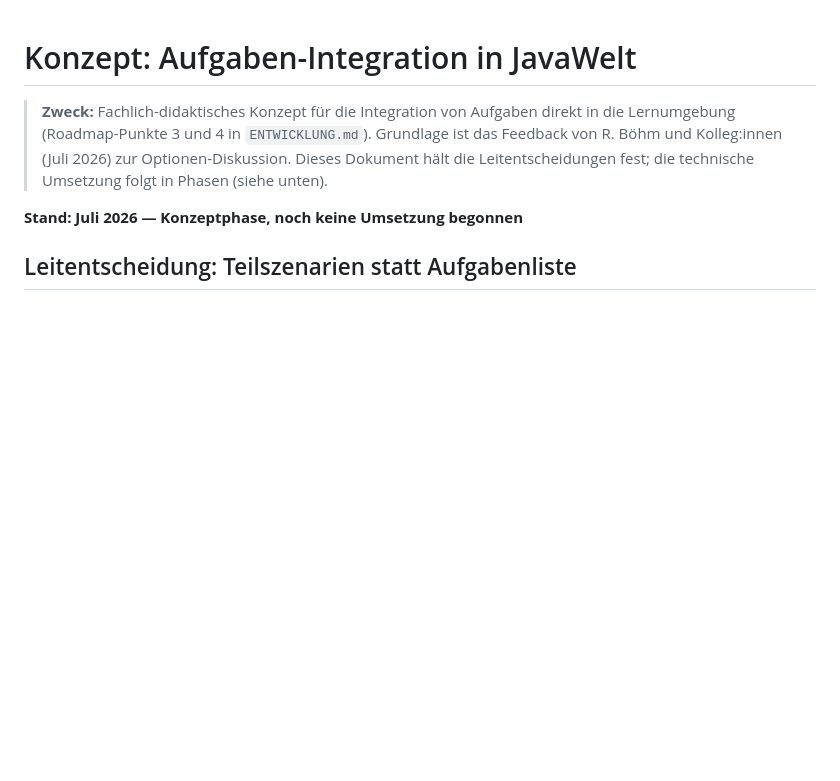
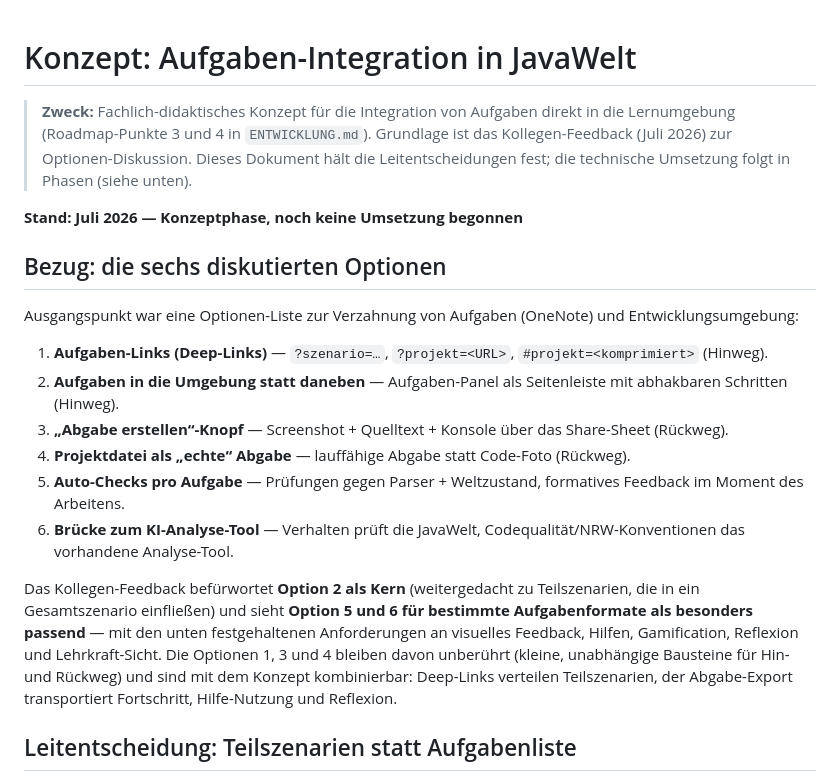
Before and after one commit to renebohm-endlichFeierabend/Informatik-tools, a Markdown page: apps/javawelt/KONZEPT_AUFGABEN.md, the part around the change. GitHub-like rendering; blank space fills up the shorter version.

Commit message:
Konzept Aufgaben-Integration: Bezug zu den sechs diskutierten Optionen ergaenzt
Die urspruengliche Optionen-Liste (Deep-Links, Aufgaben-Panel,
Abgabe-Knopf, Projektdatei-Abgabe, Auto-Checks, Analyse-Bruecke) ist
jetzt im Konzept dokumentiert, inklusive Zuordnung des Feedbacks:
Option 2 als Kern, Option 5 und 6 je nach Aufgabenformat.

Co-Authored-By: Claude Fable 5 <noreply@anthropic.com>
Claude-Session: https://claude.ai/code/session_01KHcf9Bb3hPvEVDKcj6Heyn

```diff
--- a/apps/javawelt/KONZEPT_AUFGABEN.md
+++ b/apps/javawelt/KONZEPT_AUFGABEN.md
@@ -2,12 +2,40 @@
 
 > **Zweck:** Fachlich-didaktisches Konzept für die Integration von
 > Aufgaben direkt in die Lernumgebung (Roadmap-Punkte 3 und 4 in
-> `ENTWICKLUNG.md`). Grundlage ist das Feedback von R. Böhm und
-> Kolleg:innen (Juli 2026) zur Optionen-Diskussion. Dieses Dokument
-> hält die Leitentscheidungen fest; die technische Umsetzung folgt in
-> Phasen (siehe unten).
+> `ENTWICKLUNG.md`). Grundlage ist das Kollegen-Feedback (Juli 2026)
+> zur Optionen-Diskussion. Dieses Dokument hält die
+> Leitentscheidungen fest; die technische Umsetzung folgt in Phasen
+> (siehe unten).
 
 **Stand: Juli 2026 — Konzeptphase, noch keine Umsetzung begonnen**
+
+## Bezug: die sechs diskutierten Optionen
+
+Ausgangspunkt war eine Optionen-Liste zur Verzahnung von Aufgaben
+(OneNote) und Entwicklungsumgebung:
+
+1. **Aufgaben-Links (Deep-Links)** — `?szenario=…`, `?projekt=<URL>`,
+   `#projekt=<komprimiert>` (Hinweg).
+2. **Aufgaben in die Umgebung statt daneben** — Aufgaben-Panel als
+   Seitenleiste mit abhakbaren Schritten (Hinweg).
+3. **„Abgabe erstellen“-Knopf** — Screenshot + Quelltext + Konsole
+   über das Share-Sheet (Rückweg).
+4. **Projektdatei als „echte“ Abgabe** — lauffähige Abgabe statt
+   Code-Foto (Rückweg).
+5. **Auto-Checks pro Aufgabe** — Prüfungen gegen Parser + Weltzustand,
+   formatives Feedback im Moment des Arbeitens.
+6. **Brücke zum KI-Analyse-Tool** — Verhalten prüft die JavaWelt,
+   Codequalität/NRW-Konventionen das vorhandene Analyse-Tool.
+
+Das Kollegen-Feedback befürwortet **Option 2 als Kern** (weitergedacht
+zu Teilszenarien, die in ein Gesamtszenario einfließen) und sieht
+**Option 5 und 6 für bestimmte Aufgabenformate als besonders
+passend** — mit den unten festgehaltenen Anforderungen an visuelles
+Feedback, Hilfen, Gamification, Reflexion und Lehrkraft-Sicht.
+Die Optionen 1, 3 und 4 bleiben davon unberührt (kleine, unabhängige
+Bausteine für Hin- und Rückweg) und sind mit dem Konzept kombinierbar:
+Deep-Links verteilen Teilszenarien, der Abgabe-Export transportiert
+Fortschritt, Hilfe-Nutzung und Reflexion.
 
 ## Leitentscheidung: Teilszenarien statt Aufgabenliste
 
```
